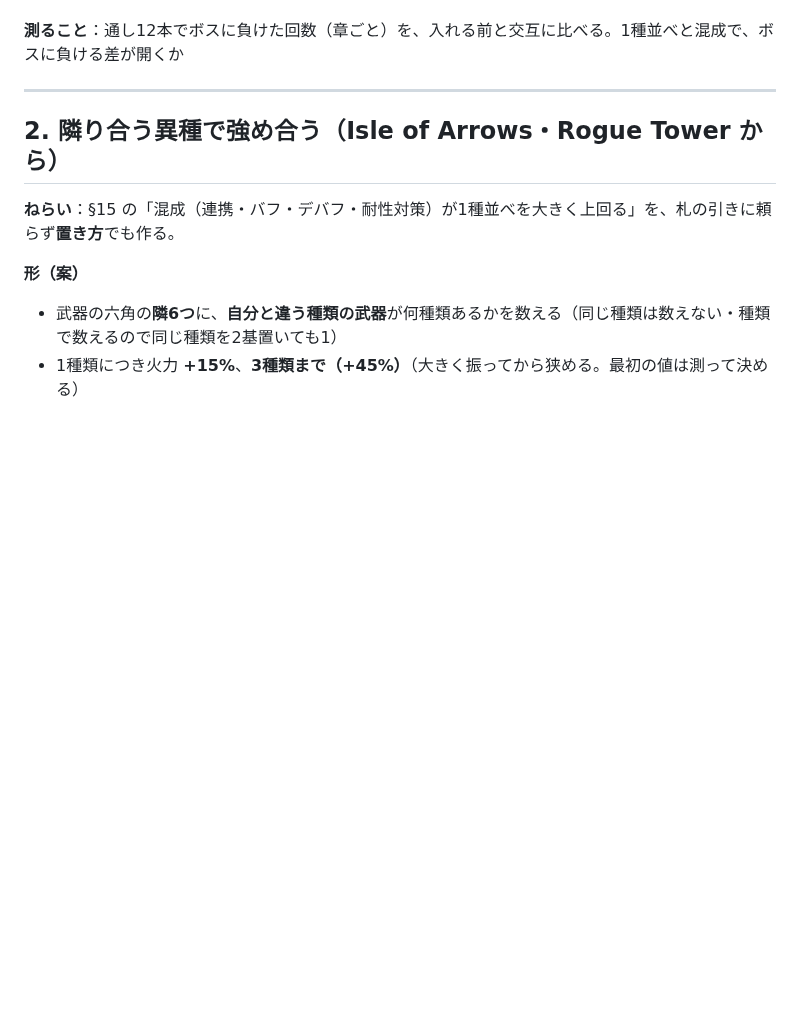
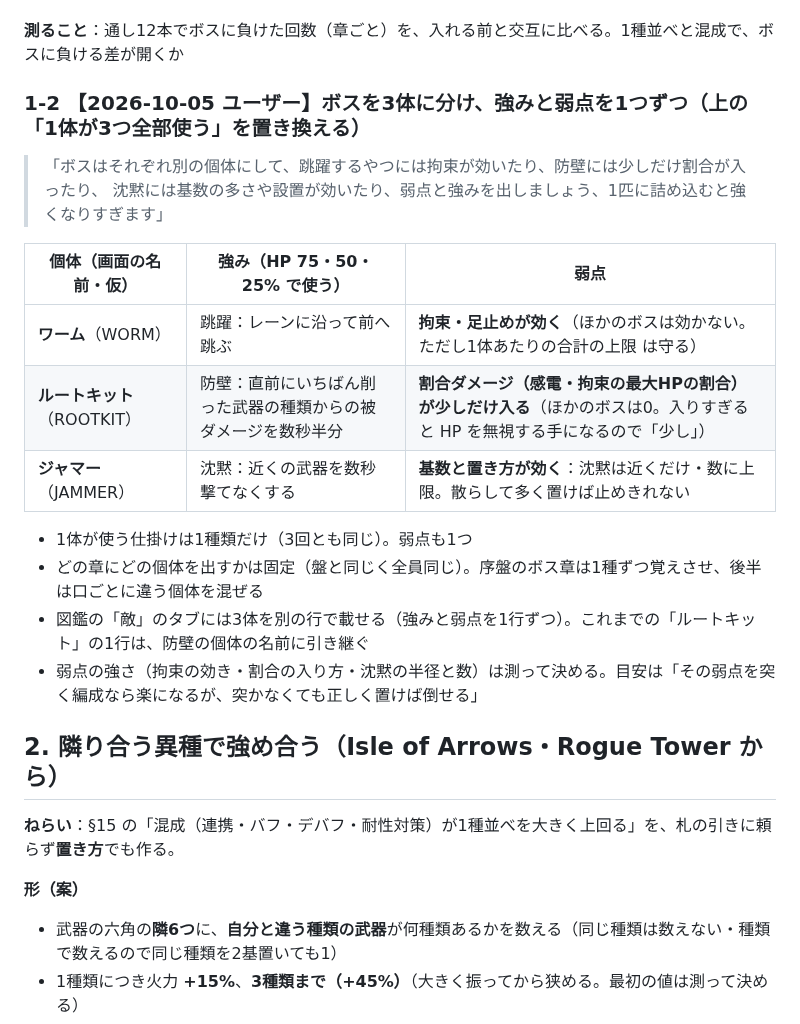
Before and after one commit to sakuraraichi-lang/TOWERINKURI, a Markdown page: docs/DESIGN-IDEAS-2026-10-05.md, the part around the change. Rendered like a GitHub page; blank space fills up the shorter version.

Commit message:
ボスを3体に分ける（ユーザー決定：ワーム＝跳躍・拘束が効く／ルートキット＝防壁・割合が少し入る／ジャマー＝沈黙・基数と置き方が効く）
Co-Authored-By: Claude Opus 5.5 <noreply@anthropic.com>

```diff
--- a/docs/DESIGN-IDEAS-2026-10-05.md
+++ b/docs/DESIGN-IDEAS-2026-10-05.md
@@ -29,7 +29,21 @@ DPS チェックという骨格は変えない。**雑魚は出さない**（ボ
 
 **測ること**：通し12本でボスに負けた回数（章ごと）を、入れる前と交互に比べる。1種並べと混成で、ボスに負ける差が開くか
 
----
+### 1-2 【2026-10-05 ユーザー】ボスを3体に分け、強みと弱点を1つずつ（上の「1体が3つ全部使う」を置き換える）
+
+> 「ボスはそれぞれ別の個体にして、跳躍するやつには拘束が効いたり、防壁には少しだけ割合が入ったり、
+>   沈黙には基数の多さや設置が効いたり、弱点と強みを出しましょう、1匹に詰め込むと強くなりすぎます」
+
+| 個体（画面の名前・仮） | 強み（HP 75・50・25% で使う） | 弱点 |
+|---|---|---|
+| **ワーム**（WORM） | 跳躍：レーンに沿って前へ跳ぶ | **拘束・足止めが効く**（ほかのボスは効かない。ただし1体あたりの合計の上限  は守る） |
+| **ルートキット**（ROOTKIT） | 防壁：直前にいちばん削った武器の種類からの被ダメージを数秒半分 | **割合ダメージ（感電・拘束の最大HPの割合）が少しだけ入る**（ほかのボスは0。入りすぎると HP を無視する手になるので「少し」） |
+| **ジャマー**（JAMMER） | 沈黙：近くの武器を数秒撃てなくする | **基数と置き方が効く**：沈黙は近くだけ・数に上限。散らして多く置けば止めきれない |
+
+- 1体が使う仕掛けは1種類だけ（3回とも同じ）。弱点も1つ
+- どの章にどの個体を出すかは固定（盤と同じく全員同じ）。序盤のボス章は1種ずつ覚えさせ、後半は口ごとに違う個体を混ぜる
+- 図鑑の「敵」のタブには3体を別の行で載せる（強みと弱点を1行ずつ）。これまでの「ルートキット」の1行は、防壁の個体の名前に引き継ぐ
+- 弱点の強さ（拘束の効き・割合の入り方・沈黙の半径と数）は測って決める。目安は「その弱点を突く編成なら楽になるが、突かなくても正しく置けば倒せる」
 
 ## 2. 隣り合う異種で強め合う（Isle of Arrows・Rogue Tower から）
 
```
Also changed, not shown: CLAUDE.md (+1 -1 lines).
